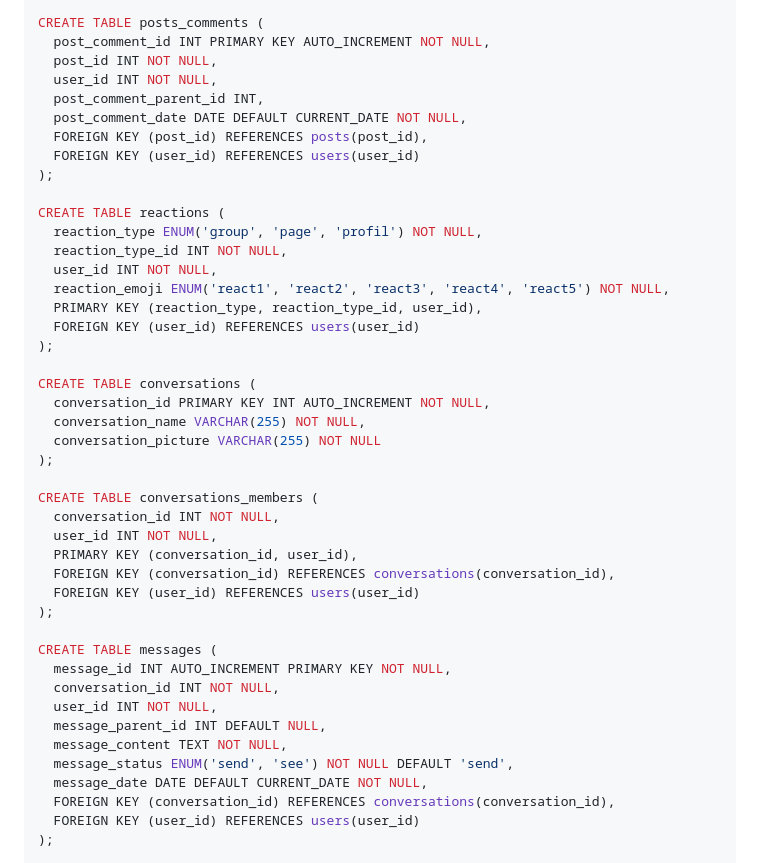
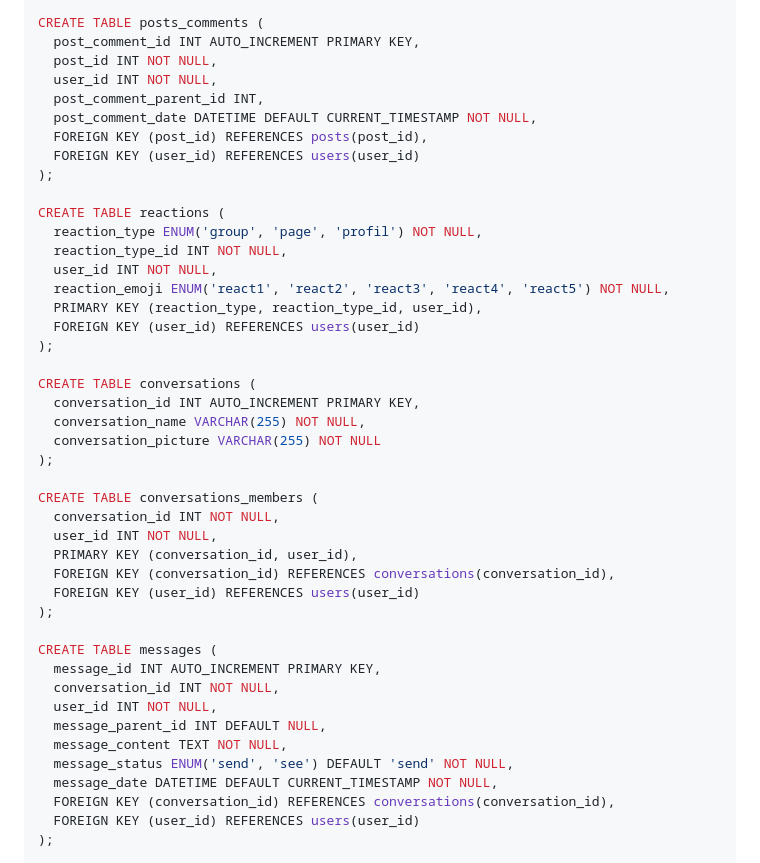
Before and after one commit to TainaMarieRene/Projet-RS-HETIC, a Markdown page: source.md, the part around the change printed below. Rendered like a GitHub page.

```diff
--- a/source.md
+++ b/source.md
@@ -112,11 +113,11 @@ CREATE TABLE posts_imgs (
 );
 
 CREATE TABLE posts_comments (
-  post_comment_id INT PRIMARY KEY AUTO_INCREMENT NOT NULL,
+  post_comment_id INT AUTO_INCREMENT PRIMARY KEY,
   post_id INT NOT NULL,
   user_id INT NOT NULL,
   post_comment_parent_id INT,
-  post_comment_date DATE DEFAULT CURRENT_DATE NOT NULL,
+  post_comment_date DATETIME DEFAULT CURRENT_TIMESTAMP NOT NULL,
   FOREIGN KEY (post_id) REFERENCES posts(post_id),
   FOREIGN KEY (user_id) REFERENCES users(user_id)
 );
@@ -131,7 +132,7 @@ CREATE TABLE reactions (
 );
 
 CREATE TABLE conversations (
-  conversation_id PRIMARY KEY INT AUTO_INCREMENT NOT NULL,
+  conversation_id INT AUTO_INCREMENT PRIMARY KEY,
   conversation_name VARCHAR(255) NOT NULL,
   conversation_picture VARCHAR(255) NOT NULL
 );
@@ -145,13 +146,13 @@ CREATE TABLE conversations_members (
 );
 
 CREATE TABLE messages (
-  message_id INT AUTO_INCREMENT PRIMARY KEY NOT NULL,
+  message_id INT AUTO_INCREMENT PRIMARY KEY,
   conversation_id INT NOT NULL,
   user_id INT NOT NULL,
   message_parent_id INT DEFAULT NULL,
   message_content TEXT NOT NULL,
-  message_status ENUM('send', 'see') NOT NULL DEFAULT 'send',
-  message_date DATE DEFAULT CURRENT_DATE NOT NULL,
+  message_status ENUM('send', 'see') DEFAULT 'send' NOT NULL,
+  message_date DATETIME DEFAULT CURRENT_TIMESTAMP NOT NULL,
   FOREIGN KEY (conversation_id) REFERENCES conversations(conversation_id),
   FOREIGN KEY (user_id) REFERENCES users(user_id)
 );
```
Also changed, not shown: other parts of source.md (+28 -27 lines).
